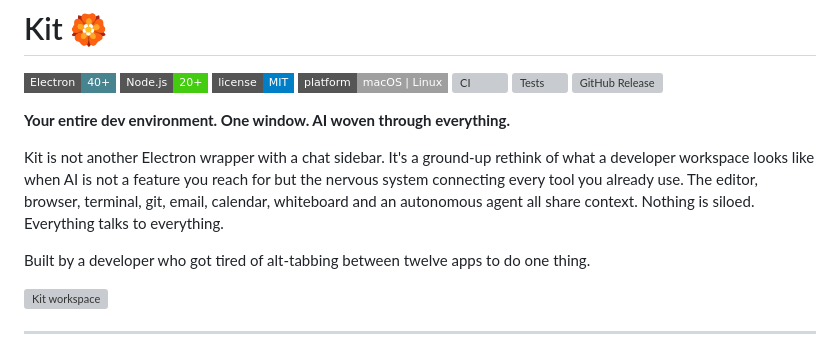
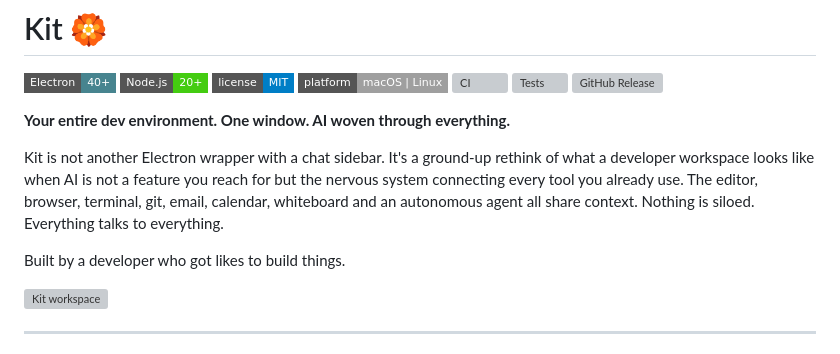
Before and after one commit to raiyanyahya/kit, a Markdown page: README.md, the part around the change. GitHub-like rendering; badges without logos; grey boxes are pictures that could not be loaded.

Commit message:
Update README to improve developer description

```diff
--- a/README.md
+++ b/README.md
@@ -6,7 +6,7 @@
 
 Kit is not another Electron wrapper with a chat sidebar. It's a ground-up rethink of what a developer workspace looks like when AI is not a feature you reach for but the nervous system connecting every tool you already use. The editor, browser, terminal, git, email, calendar, whiteboard and an autonomous agent all share context. Nothing is siloed. Everything talks to everything.
 
-Built by a developer who got tired of alt-tabbing between twelve apps to do one thing.
+Built by a developer who got likes to build things.
 
 <img src="MediaAssets/kit.gif" width="100%" alt="Kit workspace">
 
```
